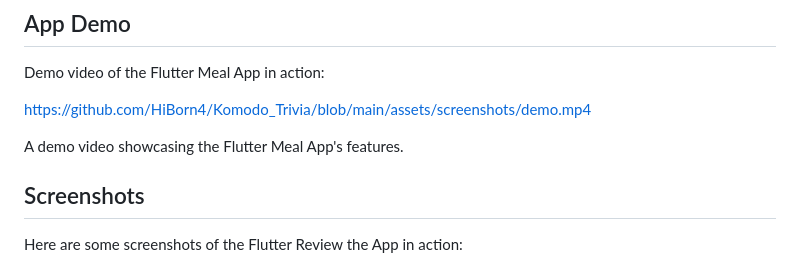
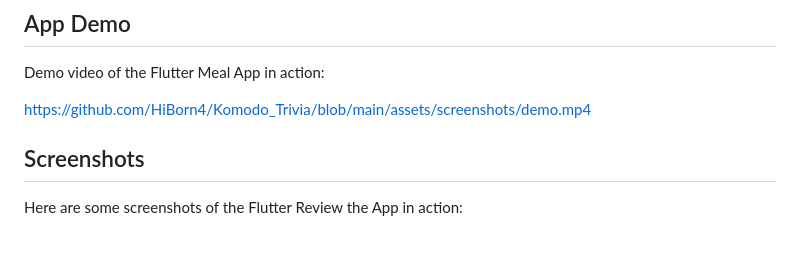
Before and after one commit to HiBorn4/Komodo_Trivia, a Markdown page: README.md, the part around the change. Rendered like a GitHub page; blank space fills up the shorter version.

```diff
--- a/README.md
+++ b/README.md
@@ -74,7 +74,6 @@ Demo video of the Flutter Meal App in action:
 
 https://github.com/HiBorn4/Komodo_Trivia/blob/main/assets/screenshots/demo.mp4
 
-A demo video showcasing the Flutter Meal App's features.
 
 ## Screenshots
 
```
